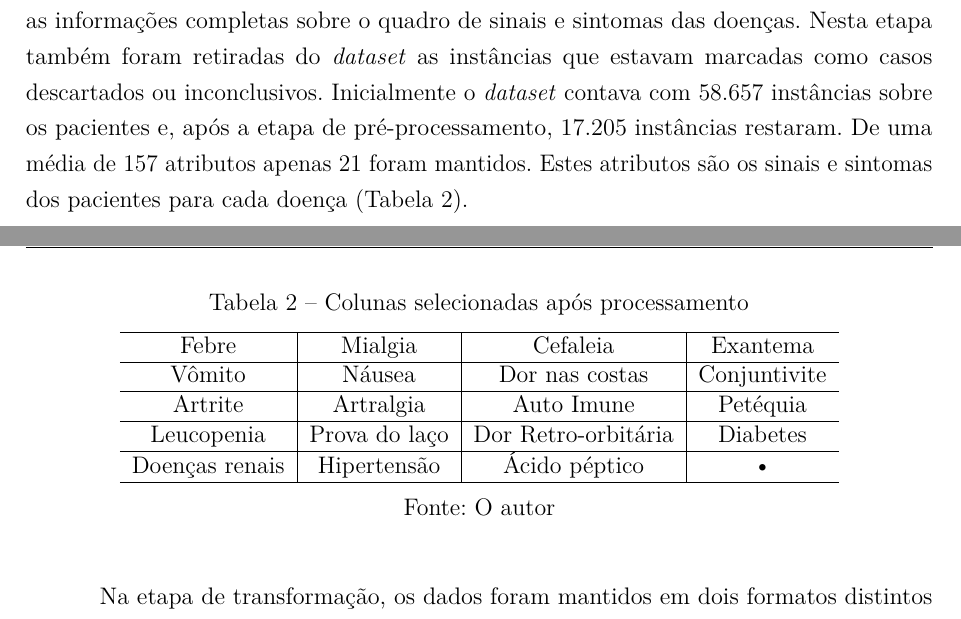
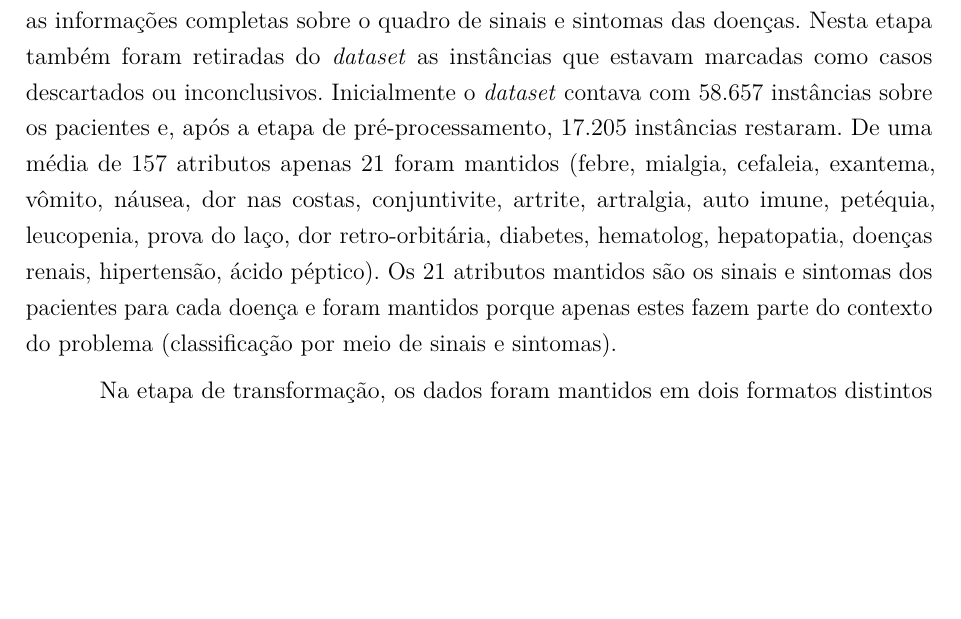
Before and after one commit to joffilyfe/tcc, a LaTeX thesis (LaTex/main.tex, which reads LaTex/capitulos/3_atividades.tex): two parts of pages 29 and 30 of 47 before the commit and part of page 29 of 47 after it, the two joined at a grey line, cut so that both start at the same text, the shorter picture padded with empty space. Compiled offline with pdfLaTeX.

Commit message:
Reveter tabela em lista

```diff
--- a/LaTex/capitulos/3_atividades.tex
+++ b/LaTex/capitulos/3_atividades.tex
@@ -64,23 +64,4 @@ Inicialmente, foi necessário analisar o conjunto de metadados para entender o c
 
 As etapas de seleção, pré-processamento e transformação do KDD foram aplicadas aos dados fornecidos pela SES-PB. Na fase de seleção, foram removidos do \textit{dataset} os dados sobre outras doenças fora do contexto deste trabalho como também os atributos que em nada contribuíram durante a fase de mineração, como, por exemplo, a cidade do paciente.
 
-Durante a etapa de pré-processamento, foi necessário efetuar a normalização de datas para um formato único. Também foram removidas instâncias que não possuíam as informações completas sobre o quadro de sinais e sintomas das doenças. Nesta etapa também foram retiradas do \textit{dataset} as instâncias que estavam marcadas como casos descartados ou inconclusivos. Inicialmente o \textit{dataset} contava com 58.657 instâncias sobre os pacientes e, após a etapa de pré-processamento, 17.205 instâncias restaram. De uma média de 157 atributos apenas 21 foram mantidos. Estes atributos são os sinais e sintomas dos pacientes para cada doença (Tabela \ref{tab:21colunas}).
-
-\begin{table}[h]
-\begin{center}
-\caption{\label{tab:21colunas}Colunas selecionadas após processamento}
-
-\begin{tabular}{c|c|c|c}
-\hline
-Febre & Mialgia & Cefaleia & Exantema \\
-\hline
-Vômito & Náusea & Dor nas costas & Conjuntivite \\
-\hline
-Artrite & Artralgia & Auto Imune & Petéquia \\
-\hline
-Leucopenia & Prova do laço & Dor Retro-orbitária & Diabetes \\
-\hline
-Doenças renais & Hipertensão & Ácido péptico & • \\
-\hline
-\end{tabular}
-\legend{Fonte: O autor}
+Durante a etapa de pré-processamento, foi necessário efetuar a normalização de datas para um formato único. Também foram removidas instâncias que não possuíam as informações completas sobre o quadro de sinais e sintomas das doenças. Nesta etapa também foram retiradas do \textit{dataset} as instâncias que estavam marcadas como casos descartados ou inconclusivos. Inicialmente o \textit{dataset} contava com 58.657 instâncias sobre os pacientes e, após a etapa de pré-processamento, 17.205 instâncias restaram. De uma média de 157 atributos apenas 21 foram mantidos (febre, mialgia, cefaleia, exantema, vômito, náusea, dor nas costas, conjuntivite, artrite, artralgia, auto imune, petéquia, leucopenia, prova do laço, dor retro-orbitária, diabetes, hematolog, hepatopatia, doenças renais, hipertensão, ácido péptico). Os 21 atributos mantidos são os sinais e sintomas dos pacientes para cada doença e foram mantidos porque apenas estes fazem parte do contexto do problema (classificação por meio de sinais e sintomas).
```
Also changed, not shown: LaTex/capitulos/3_atividades.tex (6 more changed lines).
